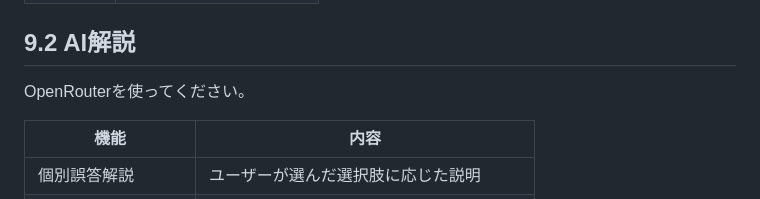
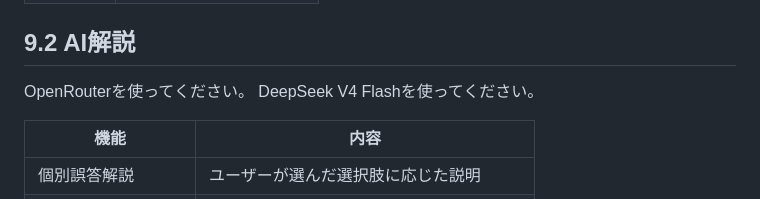
Before and after one commit to r55r/Nihongo-docs, a Markdown page: features.md, the part around the change. Rendered like a GitHub page.

Commit message:
AI解説にDeepSeek V4 Flashの使用を追加

```diff
--- a/features.md
+++ b/features.md
@@ -334,6 +334,7 @@ MVPでは高度な機械学習ではなく、以下のルールベースで十
 ## 9.2 AI解説
 
 OpenRouterを使ってください。
+DeepSeek V4 Flashを使ってください。
 
 | 機能        | 内容                   |
 | --------- | -------------------- |
```
